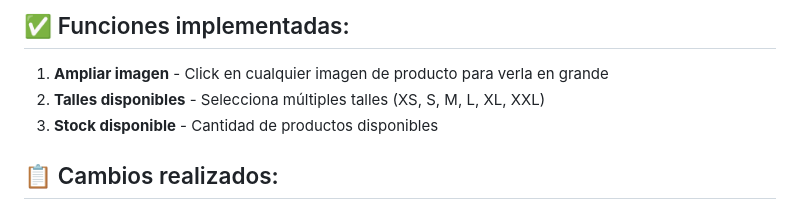
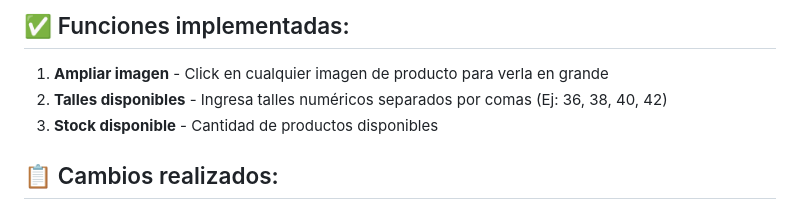
Before and after one commit to quimeykw/ShopManStore, a Markdown page: NUEVAS-FUNCIONES.md, the part around the change. Rendered like a GitHub page.

```diff
--- a/NUEVAS-FUNCIONES.md
+++ b/NUEVAS-FUNCIONES.md
@@ -3,7 +3,7 @@
 ## ✅ Funciones implementadas:
 
 1. **Ampliar imagen** - Click en cualquier imagen de producto para verla en grande
-2. **Talles disponibles** - Selecciona múltiples talles (XS, S, M, L, XL, XXL)
+2. **Talles disponibles** - Ingresa talles numéricos separados por comas (Ej: 36, 38, 40, 42)
 3. **Stock disponible** - Cantidad de productos disponibles
 
 ## 📋 Cambios realizados:
```
Also changed, not shown: INSTRUCCIONES-FINALES.md (+2 -2 lines), RESUMEN-CAMBIOS.md (added, +171 -0 lines).
